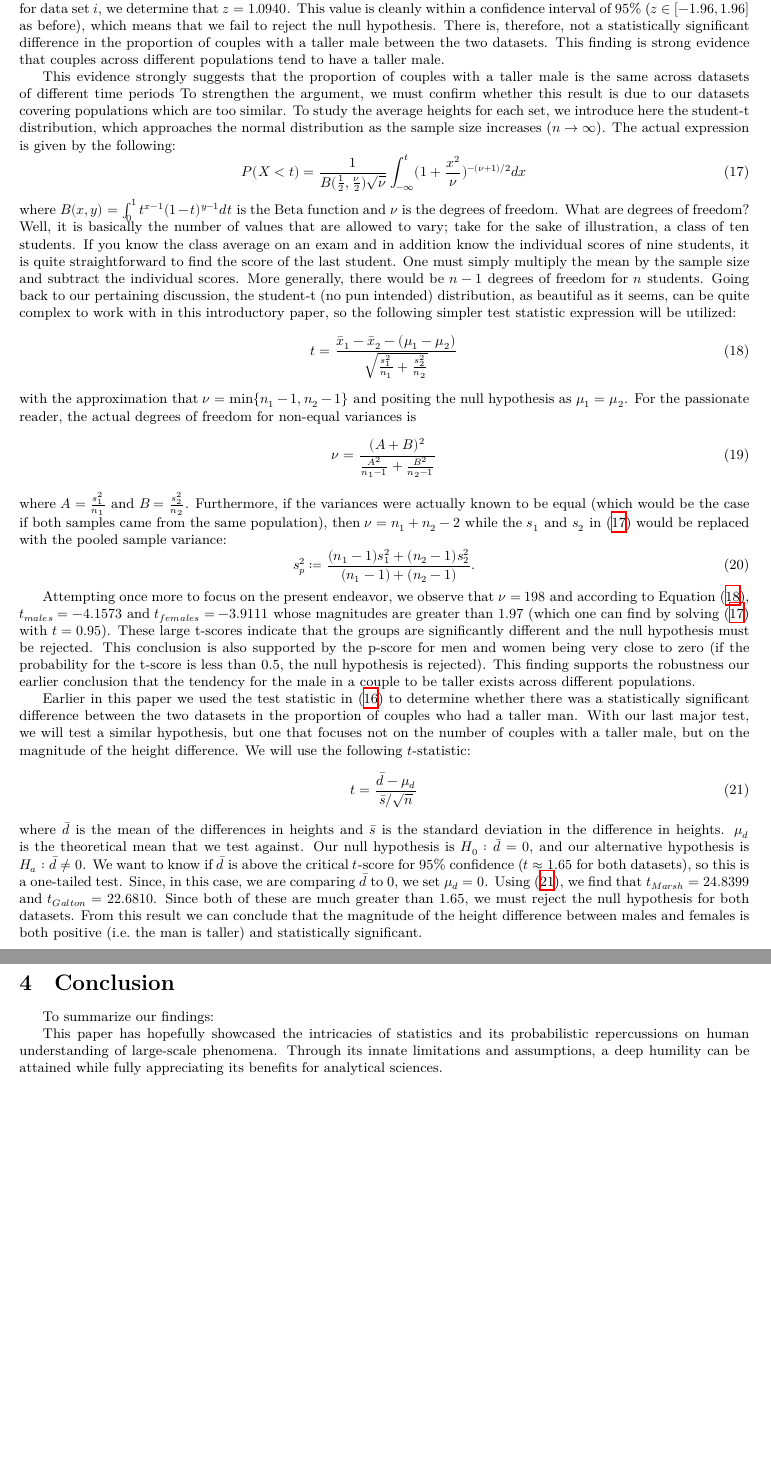
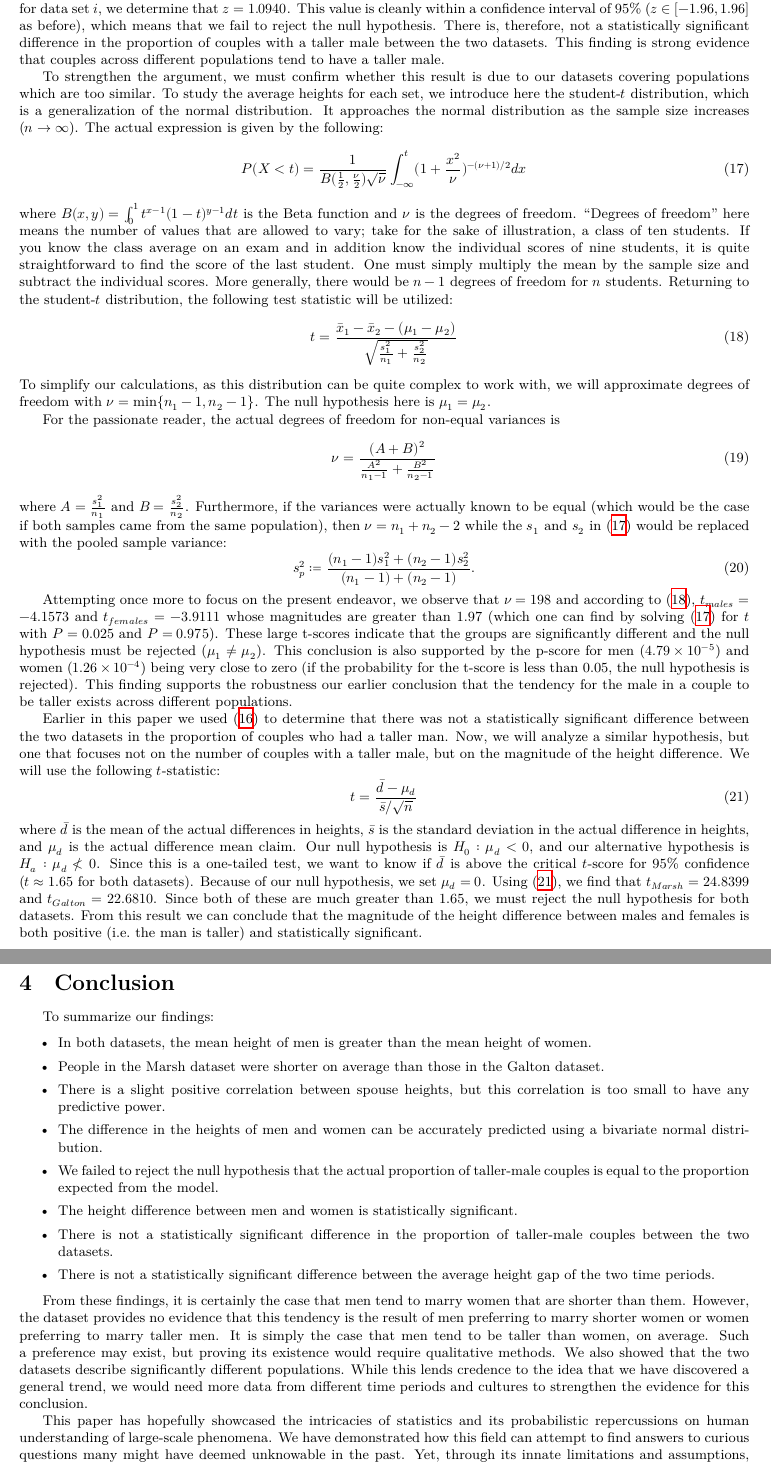
Before and after one commit to jkqq-0/prob-and-stat-project-2, a LaTeX document (paper/main.tex, which reads paper/solution.tex): two parts of pages 6 and 7 of 7, joined at a grey line, cut so that both start at the same text, the shorter picture padded with empty space. Compiled offline with XeLaTeX.

Commit message:
various improvements to the paper

```diff
--- a/paper/main.tex
+++ b/paper/main.tex
@@ -66,8 +66,27 @@ The following concepts will prove useful as we embark on this endeavor:
 \section{Conclusion}\label{sec:conclusion}
 To summarize our findings:
 
+\begin{itemize}
+    \item In both datasets, the mean height of men is greater than the mean height of women.
+    \item People in the Marsh dataset were shorter on average than those in the Galton dataset.
+    \item There is a slight positive correlation between spouse heights, but this correlation is too small to have any predictive power.
+    \item The difference in the heights of men and women can be accurately predicted using a bivariate normal distribution.
+    \item We failed to reject the null hypothesis that the actual proportion of taller-male couples is equal to the proportion expected from the model.
+    \item The height difference between men and women is statistically significant.
+    \item There is not a statistically significant difference in the proportion of taller-male couples between the two datasets.
+    \item There is not a statistically significant difference between the average height gap of the two time periods.
+\end{itemize}
+
+From these findings, it is certainly the case that men tend to marry women that are shorter than them.
+However, the dataset provides no evidence that this tendency is the result of men preferring to marry shorter women or women preferring to marry taller men.
+It is simply the case that men tend to be taller than women, on average.
+Such a preference may exist, but proving its existence would require qualitative methods.
+We also showed that the two datasets describe significantly different populations.
+While this lends credence to the idea that we have discovered a general trend, we would need more data from different time periods and cultures to strengthen the evidence for this conclusion.
+
 This paper has hopefully showcased the intricacies of statistics and its probabilistic repercussions on human understanding of large-scale phenomena.
-Through its innate limitations and assumptions, a deep humility can be attained while fully appreciating its benefits for analytical sciences.
+We have demonstrated how this field can attempt to find answers to curious questions many might have deemed unknowable in the past.
+Yet, through its innate limitations and assumptions, statistics fosters a greater level of transparency and humility among the scientific community which holds promise for advancing many analytical fields of study for the benefit of mankind.
 
 \section{Appendix}\label{sec:appendix}
 
--- a/paper/solution.tex
+++ b/paper/solution.tex
@@ -285,25 +284,27 @@ This value is cleanly within a confidence interval of 95\% ($z \in [-1.96, 1.96]
 There is, therefore, not a statistically significant difference in the proportion of couples with a taller male between the two datasets.
 This finding is strong evidence that couples across different populations tend to have a taller male.
 
-This evidence strongly suggests that the proportion of couples with a taller male is the same across datasets of different time periods
 To strengthen the argument, we must confirm whether this result is due to our datasets covering populations which are too similar.
-To study the average heights for each set, we introduce here the student-t distribution, which approaches the normal distribution as the sample size increases ($n\rightarrow{\infty}$). The actual expression is given by the following:
+To study the average heights for each set, we introduce here the student-$t$ distribution, which is a generalization of the normal distribution.
+It approaches the normal distribution as the sample size increases ($n\rightarrow{\infty}$).
+The actual expression is given by the following:
 \begin{equation}
 P(X<t)=\frac{1}{B(\frac{1}{2},\frac{\nu}{2})\sqrt{\nu}}\int_{-\infty}^t(1+\frac{x^2}{\nu})^{-(\nu+1)/2}dx
 \label{eq:t-score-integral}
 \end{equation}
 where $B(x,y)=\int_0^1 t^{x-1}(1-t)^{y-1}dt$ is the Beta function and $\nu$ is the degrees of freedom.
-What are degrees of freedom?
-Well, it is basically the number of values that are allowed to vary; take for the sake of illustration, a class of ten students.
+``Degrees of freedom'' here means the number of values that are allowed to vary; take for the sake of illustration, a class of ten students.
 If you know the class average on an exam and in addition know the individual scores of nine students, it is quite straightforward to find the score of the last student.
 One must simply multiply the mean by the sample size and subtract the individual scores.
 More generally, there would be $n-1$ degrees of freedom for $n$ students.
-Going back to our pertaining discussion, the student-t (no pun intended) distribution, as beautiful as it seems, can be quite complex to work with in this introductory paper, so the following simpler test statistic expression will be utilized:
+Returning to the student-$t$ distribution, the following test statistic will be utilized:
 \begin{equation}
 t=\frac{\bar{x}_1-\bar{x}_2-(\mu_1-\mu_2)}{\sqrt{\frac{s_1^2}{n_1}+\frac{s_2^2}{n_2}}}
 \label{eq:comparing-heights-by-sex-across-datasets-t-test}
 \end{equation}
-with the approximation that $\nu=\min\{n_1-1,n_2-1\}$ and positing the null hypothesis as $\mu_1=\mu_2$.
+To simplify our calculations, as this distribution can be quite complex to work with, we will approximate degrees of freedom with $\nu=\min\{n_1-1,n_2-1\}$.
+The null hypothesis here is $\mu_1=\mu_2$.
+
 For the passionate reader, the actual degrees of freedom for non-equal variances is
 \begin{equation}
 \nu=\frac{(A+B)^2}{\frac{A^2}{n_1-1}+\frac{B^2}{n_2-1}}
@@ -316,23 +317,22 @@ Furthermore, if the variances were actually known to be equal (which would be th
     \label{eq:pooled-sample-variance}
 \end{equation}
 
-Attempting once more to focus on the present endeavor, we observe that $\nu=198$ and according to Equation \eqref{eq:comparing-heights-by-sex-across-datasets-t-test}, $t_{males}=-4.1573$ and $t_{females}=-3.9111$ whose magnitudes are greater than 1.97 (which one can find by solving \eqref{eq:t-score-integral} with $t=0.95$).
-These large t-scores indicate that the groups are significantly different and the null hypothesis must be rejected.
-This conclusion is also supported by the p-score for men and women being very close to zero (if the probability for the t-score is less than 0.5, the null hypothesis is rejected).
+Attempting once more to focus on the present endeavor, we observe that $\nu=198$ and according to \eqref{eq:comparing-heights-by-sex-across-datasets-t-test}, $t_{males}=-4.1573$ and $t_{females}=-3.9111$ whose magnitudes are greater than 1.97 (which one can find by solving \eqref{eq:t-score-integral} for $t$ with $P=0.025$ and $P=0.975$).
+These large t-scores indicate that the groups are significantly different and the null hypothesis must be rejected ($\mu_1\neq \mu_2$).
+This conclusion is also supported by the p-score for men ($4.79\times10^{-5}$) and women ($1.26\times10^{-4}$) being very close to zero (if the probability for the t-score is less than 0.05, the null hypothesis is rejected).
 This finding supports the robustness our earlier conclusion that the tendency for the male in a couple to be taller exists across different populations.
 
-Earlier in this paper we used the test statistic in \eqref{eq:taller-male-proportion-z-statistic} to determine whether there was a statistically significant difference between the two datasets in the proportion of couples who had a taller man.
-With our last major test, we will test a similar hypothesis, but one that focuses not on the number of couples with a taller male, but on the magnitude of the height difference.
+Earlier in this paper we used \eqref{eq:taller-male-proportion-z-statistic} to determine that there was not a statistically significant difference between the two datasets in the proportion of couples who had a taller man.
+Now, we will analyze a similar hypothesis, but one that focuses not on the number of couples with a taller male, but on the magnitude of the height difference.
 We will use the following $t$-statistic:
 \begin{equation}
    t=\frac{\bar{d}-\mu_d}{\bar{s}/\sqrt{n}}
    \label{eq:difference-t-test}
 \end{equation}
-where $\bar{d}$ is the mean of the differences in heights and $\bar{s}$ is the standard deviation in the difference in heights.
-$\mu_d$ is the theoretical mean that we test against.
-Our null hypothesis is $H_0: \bar{d} = 0$, and our alternative hypothesis is $H_a:\bar{d} \ne 0$.
-We want to know if $\bar{d}$ is above the critical $t$-score for 95\% confidence ($t\approx1.65$ for both datasets), so this is a one-tailed test.
-Since, in this case, we are comparing $\bar{d}$ to 0, we set $\mu_d=0$.
+where $\bar{d}$ is the mean of the actual differences in heights, $\bar{s}$ is the standard deviation in the actual difference in heights, and $\mu_d$ is the actual difference mean claim.
+Our null hypothesis is $H_0: \mu_{d} < 0$, and our alternative hypothesis is $H_a:\mu_{d} \nless 0$.
+Since this is a one-tailed test, we want to know if $\bar{d}$ is above the critical $t$-score for 95\% confidence ($t\approx1.65$ for both datasets).
+Because of our null hypothesis, we set $\mu_d = 0$.
 Using \eqref{eq:difference-t-test}, we find that $t_{Marsh}=24.8399$ and $t_{Galton}=22.6810$.
 Since both of these are much greater than 1.65, we must reject the null hypothesis for both datasets.
 From this result we can conclude that the magnitude of the height difference between males and females is both positive (i.e.\ the man is taller) and statistically significant.
```
Also changed, not shown: paper/main.tex (2 more changed lines), paper/solution.tex (21 more changed lines).
